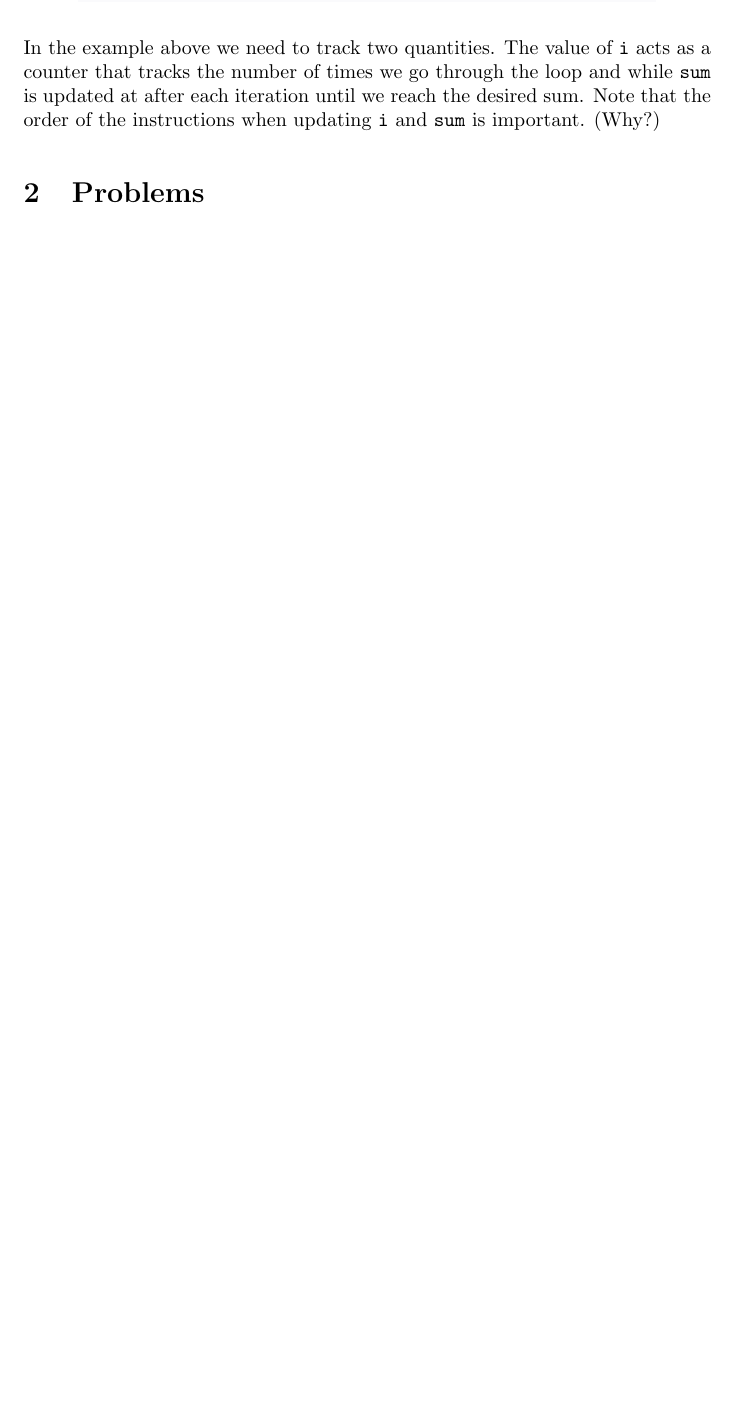
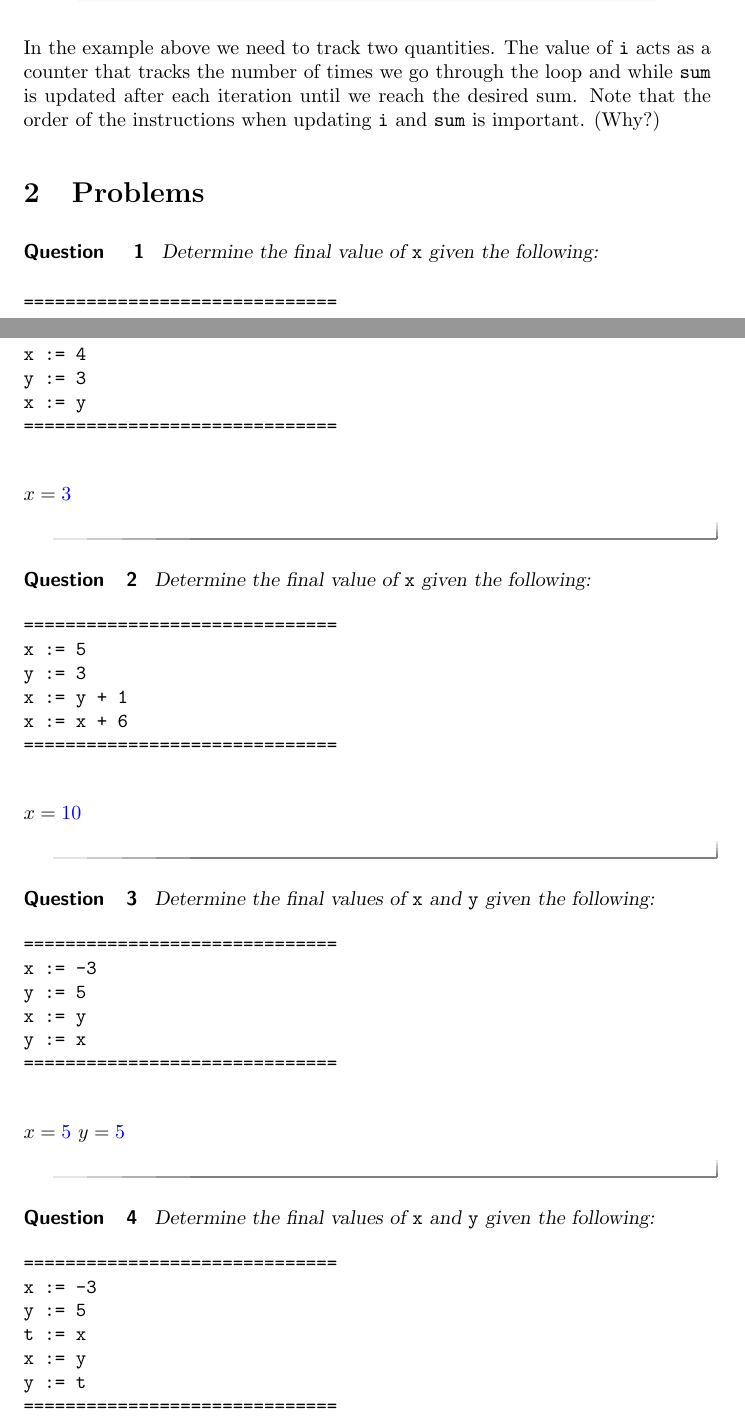
Before and after one commit to jathiel/Ximera-Xourses-NYCCT, a LaTeX document (Flowchart/FlowOps.tex): part of page 5 of 10 before the commit and two parts of pages 5 and 6 of 11 after it, the two joined at a grey line, cut so that both start at the same text, the shorter picture padded with empty space. Compiled offline with pdfLaTeX.

Commit message:
added code questions

```diff
--- a/Flowchart/FlowOps.tex
+++ b/Flowchart/FlowOps.tex
@@ -52,6 +52,57 @@ Here is an example of an algorithm that computes the sum $1+2+3+\cdots+n$ for an
 	\includegraphics{gausssum.png}
 \end{center}
 
-In the example above we need to track two quantities. The value of \verb|i| acts as a counter that tracks the number of times we go through the loop and while \verb|sum| is updated at after each iteration until we reach the desired sum. Note that the order of the instructions when updating \verb|i| and \verb|sum| is important. (Why?)
+In the example above we need to track two quantities. The value of \verb|i| acts as a counter that tracks the number of times we go through the loop and while \verb|sum| is updated after each iteration until we reach the desired sum. Note that the order of the instructions when updating \verb|i| and \verb|sum| is important. (Why?)
 
 \section{Problems}
+
+\begin{question}
+	Determine the final value of \verb|x| given the following:
+	\begin{verbatim}
+==============================
+x := 4
+y := 3
+x := y
+==============================
+	\end{verbatim}
+	$x = \answer{3}$
+\end{question}
+
+\begin{question}
+	Determine the final value of \verb|x| given the following:
+	\begin{verbatim}
+==============================
+x := 5
+y := 3
+x := y + 1
+x := x + 6
+==============================
+	\end{verbatim}
+	$x = \answer{10}$
+\end{question}
+
+\begin{question}
+	Determine the final values of \verb|x| and \verb|y| given the following:
+	\begin{verbatim}
+==============================
+x := -3
+y := 5
+x := y
+y := x
+==============================
+	\end{verbatim}
+	$x = \answer{5}$
+	$y = \answer{5}$
+\end{question}
+
+\begin{question}
+	Determine the final values of \verb|x| and \verb|y| given the following:
+	\begin{verbatim}
+==============================
+x := -3
+y := 5
+t := x
+x := y
+y := t
+==============================
+	\end{verbatim}
```
Also changed, not shown: Flowchart/FlowOps.tex (5 more changed lines).
